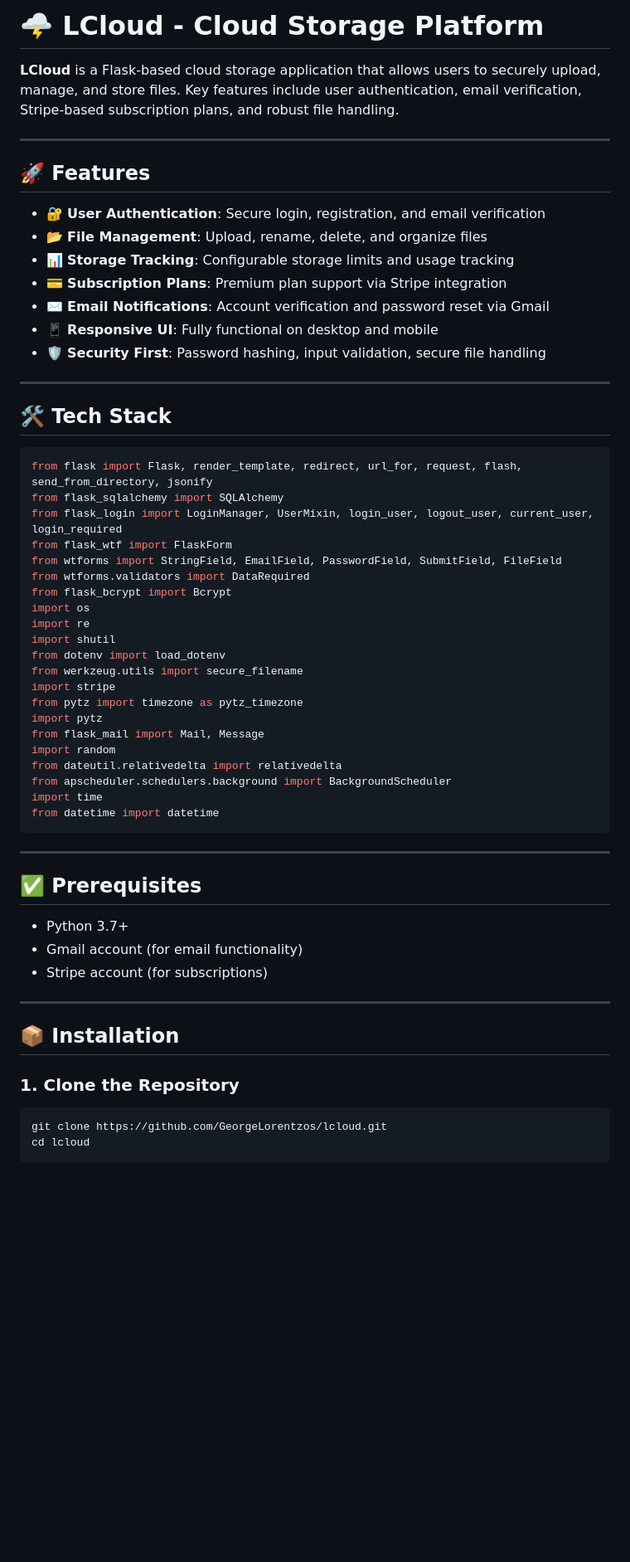
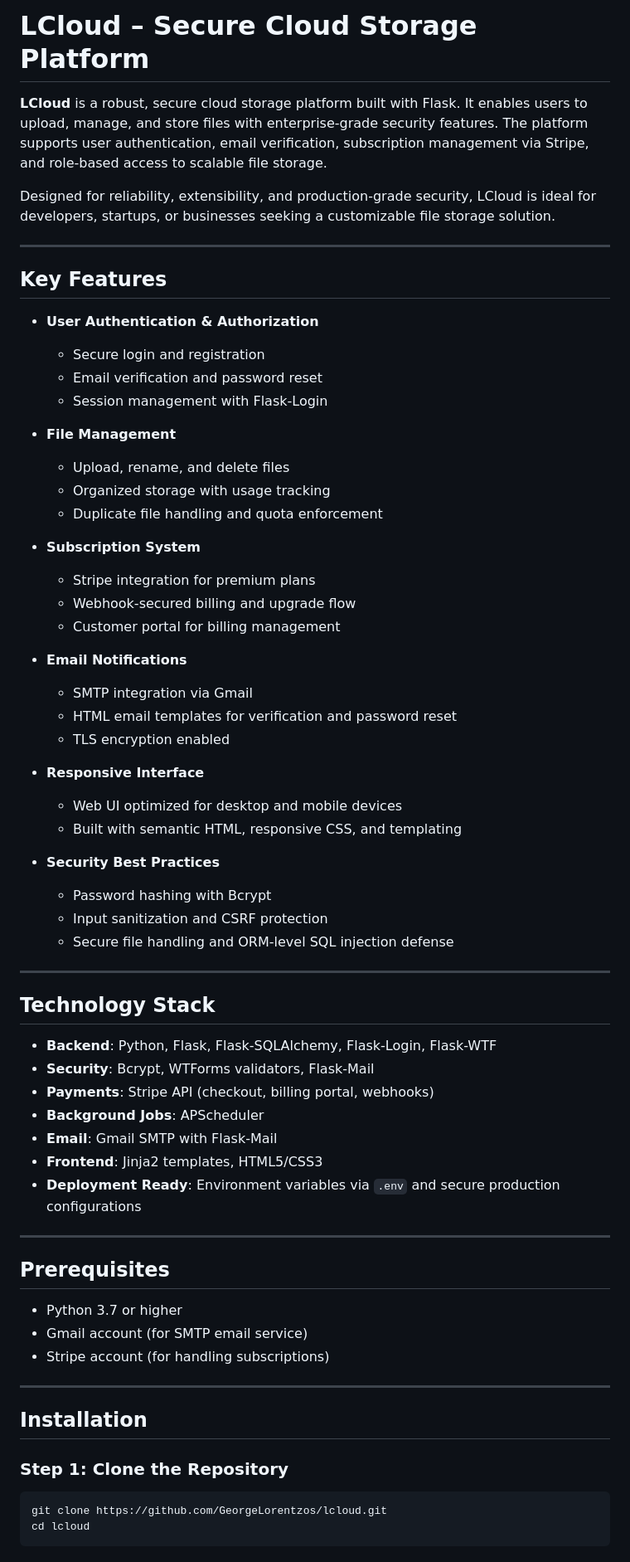
Before and after one commit to GeorgeLorentzos/lcloud, a Markdown page: README.md, the part around the change printed below. Shown: that part at 83% size. Drawn GitHub-style; blank space fills up the shorter version.

````diff
--- a/README.md
+++ b/README.md
@@ -1,60 +1,67 @@
-# 🌩️ LCloud - Cloud Storage Platform
+# LCloud – Secure Cloud Storage Platform
 
-**LCloud** is a Flask-based cloud storage application that allows users to securely upload, manage, and store files. Key features include user authentication, email verification, Stripe-based subscription plans, and robust file handling.
+**LCloud** is a robust, secure cloud storage platform built with Flask. It enables users to upload, manage, and store files with enterprise-grade security features. The platform supports user authentication, email verification, subscription management via Stripe, and role-based access to scalable file storage.
+
+Designed for reliability, extensibility, and production-grade security, LCloud is ideal for developers, startups, or businesses seeking a customizable file storage solution.
 
 ---
 
-## 🚀 Features
+## Key Features
 
-- 🔐 **User Authentication**: Secure login, registration, and email verification
-- 📂 **File Management**: Upload, rename, delete, and organize files
-- 📊 **Storage Tracking**: Configurable storage limits and usage tracking
-- 💳 **Subscription Plans**: Premium plan support via Stripe integration
-- ✉️ **Email Notifications**: Account verification and password reset via Gmail
-- 📱 **Responsive UI**: Fully functional on desktop and mobile
-- 🛡️ **Security First**: Password hashing, input validation, secure file handling
+- **User Authentication & Authorization**
+  - Secure login and registration
+  - Email verification and password reset
+  - Session management with Flask-Login
+
+- **File Management**
+  - Upload, rename, and delete files
+  - Organized storage with usage tracking
+  - Duplicate file handling and quota enforcement
+
+- **Subscription System**
+  - Stripe integration for premium plans
+  - Webhook-secured billing and upgrade flow
+  - Customer portal for billing management
+
+- **Email Notifications**
+  - SMTP integration via Gmail
+  - HTML email templates for verification and password reset
+  - TLS encryption enabled
+
+- **Responsive Interface**
+  - Web UI optimized for desktop and mobile devices
+  - Built with semantic HTML, responsive CSS, and templating
+
+- **Security Best Practices**
+  - Password hashing with Bcrypt
+  - Input sanitization and CSRF protection
+  - Secure file handling and ORM-level SQL injection defense
 
 ---
 
-## 🛠️ Tech Stack
+## Technology Stack
 
-```python
-from flask import Flask, render_template, redirect, url_for, request, flash, send_from_directory, jsonify
-from flask_sqlalchemy import SQLAlchemy
-from flask_login import LoginManager, UserMixin, login_user, logout_user, current_user, login_required
-from flask_wtf import FlaskForm
-from wtforms import StringField, EmailField, PasswordField, SubmitField, FileField
-from wtforms.validators import DataRequired
-from flask_bcrypt import Bcrypt
-import os
-import re
-import shutil
-from dotenv import load_dotenv
-from werkzeug.utils import secure_filename
-import stripe
-from pytz import timezone as pytz_timezone
-import pytz
-from flask_mail import Mail, Message
-import random
-from dateutil.relativedelta import relativedelta
-from apscheduler.schedulers.background import BackgroundScheduler
-import time
-from datetime import datetime
-```
+- **Backend**: Python, Flask, Flask-SQLAlchemy, Flask-Login, Flask-WTF
+- **Security**: Bcrypt, WTForms validators, Flask-Mail
+- **Payments**: Stripe API (checkout, billing portal, webhooks)
+- **Background Jobs**: APScheduler
+- **Email**: Gmail SMTP with Flask-Mail
+- **Frontend**: Jinja2 templates, HTML5/CSS3
+- **Deployment Ready**: Environment variables via `.env` and secure production configurations
 
 ---
 
-## ✅ Prerequisites
+## Prerequisites
 
-- Python 3.7+
-- Gmail account (for email functionality)
-- Stripe account (for subscriptions)
+- Python 3.7 or higher
+- Gmail account (for SMTP email service)
+- Stripe account (for handling subscriptions)
 
 ---
 
-## 📦 Installation
+## Installation
 
-### 1. Clone the Repository
+### Step 1: Clone the Repository
 
 ```bash
 git clone https://github.com/GeorgeLorentzos/lcloud.git
````
Also changed, not shown: other parts of README.md (+54 -52 lines).
